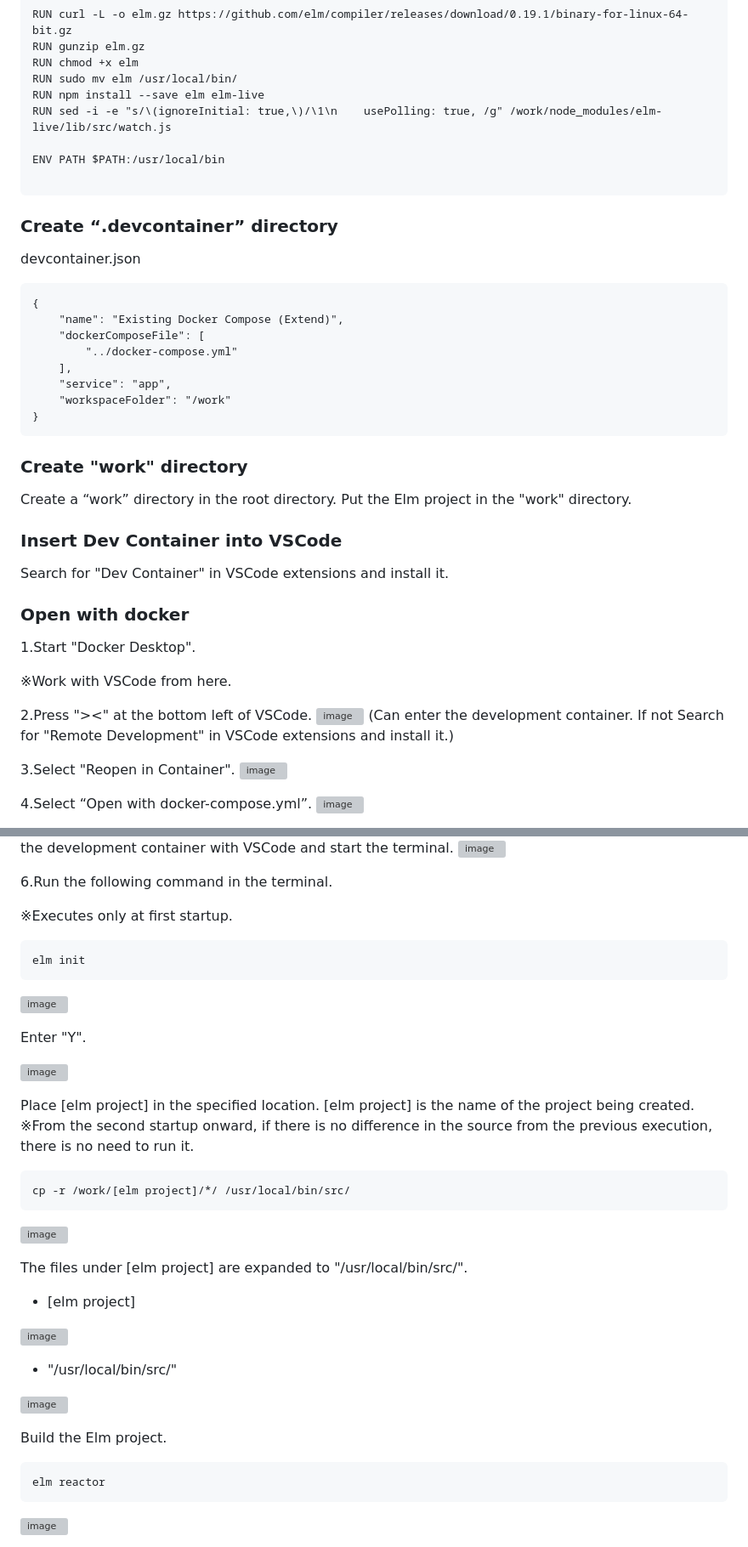
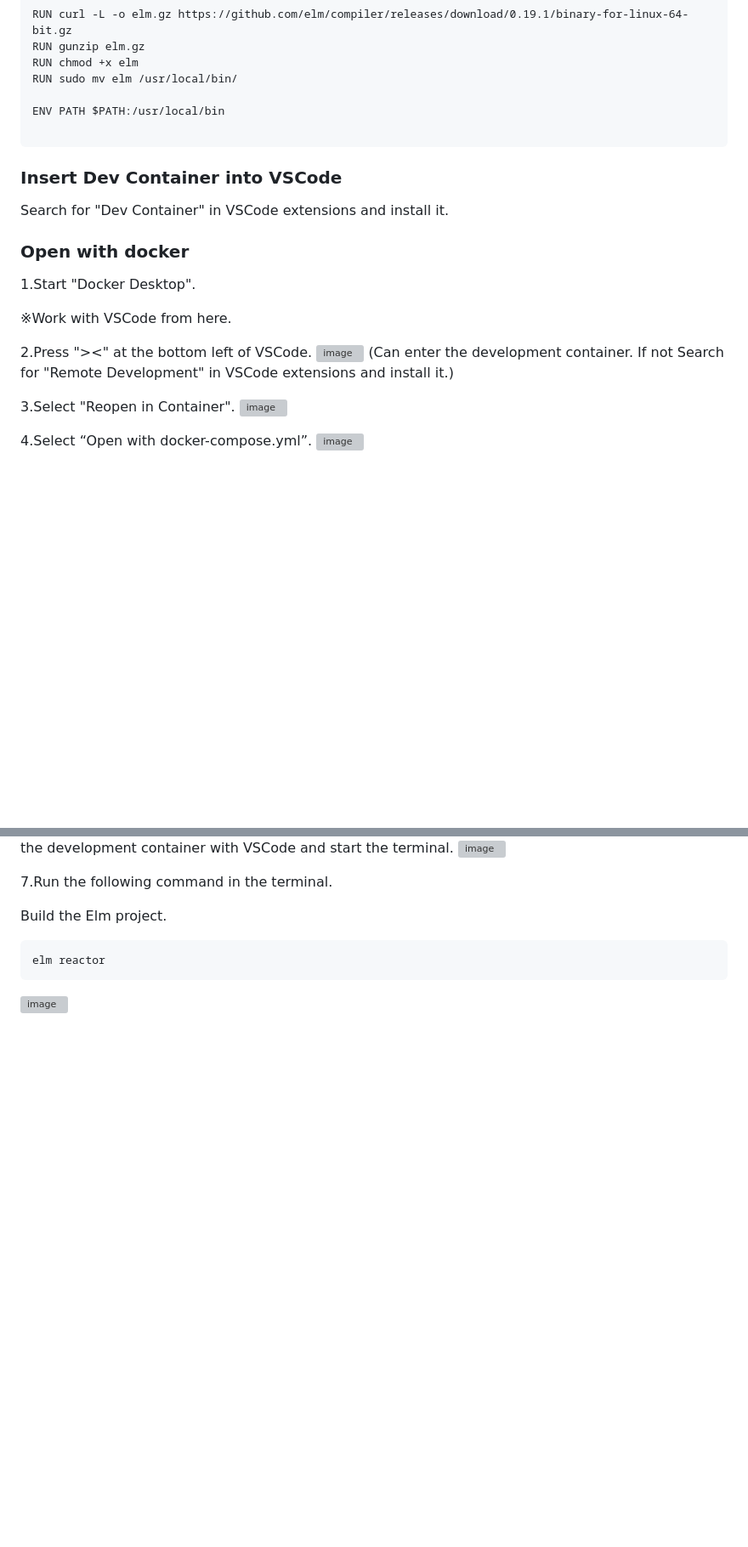
Before and after one commit to vitoria-training/Experiment-Elm, a Markdown page: README.md, 2 parts joined by grey strips. Shown: that part at 85% size. GitHub-like rendering; blank space fills up the shorter version; grey boxes are pictures that could not be loaded.

Commit message:
Update README.md
Update Docker Creat

````diff
--- a/README.md
+++ b/README.md
@@ -110,29 +105,10 @@ RUN curl -L -o elm.gz https://github.com/elm/compiler/releases/download/0.19.1/b
 RUN gunzip elm.gz
 RUN chmod +x elm
 RUN sudo mv elm /usr/local/bin/
-RUN npm install --save elm elm-live
-RUN sed -i -e "s/\(ignoreInitial: true,\)/\1\n    usePolling: true, /g" /work/node_modules/elm-live/lib/src/watch.js
 
 ENV PATH $PATH:/usr/local/bin
 
 ```
-
-### Create “.devcontainer” directory
-devcontainer.json
-```
-{
-	"name": "Existing Docker Compose (Extend)",
-	"dockerComposeFile": [
-		"../docker-compose.yml"
-	],
-	"service": "app",
-	"workspaceFolder": "/work"
-}
-```
-
-### Create "work" directory
-Create a “work” directory in the root directory.
-Put the Elm project in the "work" directory.
 
 ### Insert Dev Container into VSCode
 Search for "Dev Container" in VSCode extensions and install it.
@@ -160,34 +139,5 @@ confirm that you are in the development container with VSCode and start the term
 
-6.Run the following command in the terminal.
-
-※Executes only at first startup.
-```
-elm init
-```
-![image](https://github.com/vitoria-training/Experiment-Elm/assets/129945608/2b32a4c4-17fb-4aa1-9621-c3a2818a191e)
-
-Enter "Y".
-
-![image](https://github.com/vitoria-training/Experiment-Elm/assets/129945608/e387b9f5-ec74-47f9-ba21-9fbed576314e)
-
-Place [elm project] in the specified location.
-[elm project] is the name of the project being created.
-※From the second startup onward,
-  if there is no difference in the source from the previous execution, there is no need to run it.
-```
-cp -r /work/[elm project]/*/ /usr/local/bin/src/
-```
-![image](https://github.com/vitoria-training/Experiment-Elm/assets/129945608/335b367b-f821-4c82-92ab-70d14ac49878)
-
-The files under [elm project] are expanded to "/usr/local/bin/src/".
-
-- [elm project]
-
-![image](https://github.com/vitoria-training/Experiment-Elm/assets/129945608/af2be093-27d3-47af-b90c-67f1332d819a)
-
-- "/usr/local/bin/src/"
-
-![image](https://github.com/vitoria-training/Experiment-Elm/assets/129945608/d57d12f9-640a-4f76-91cb-c6f823568d7a)
+7.Run the following command in the terminal.
 
 Build the Elm project.
 ```
````
Also changed, not shown: other parts of README.md (+19 -21 lines).
